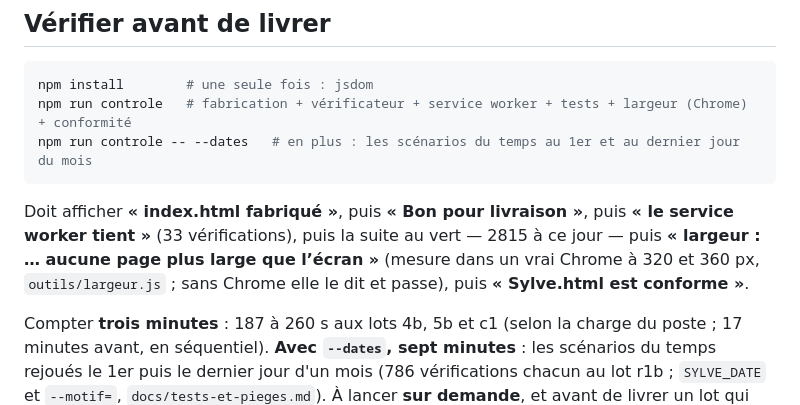
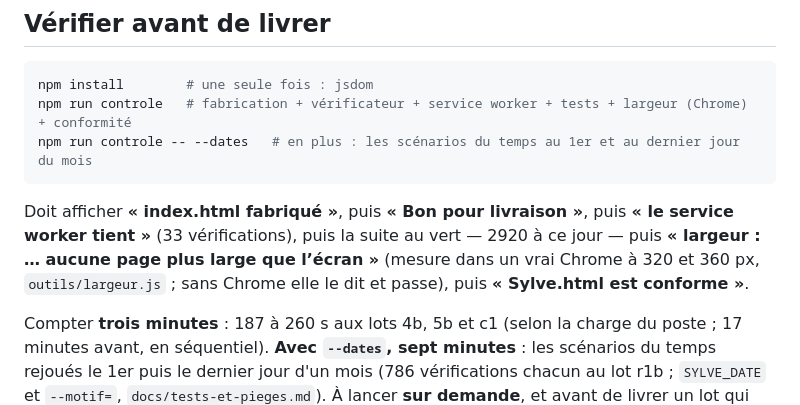
Before and after one commit to Quant1Forest/Sylve, a Markdown page: CLAUDE.md, the part around the change. Drawn GitHub-style.

Commit message:
CLAUDE.md : 2920 vérifications au lot r2
Co-Authored-By: Claude Opus 5.5 <noreply@anthropic.com>

```diff
--- a/CLAUDE.md
+++ b/CLAUDE.md
@@ -76,7 +76,7 @@ npm run controle -- --dates   # en plus : les scénarios du temps au 1er et au d
 
 Doit afficher **« index.html fabriqué »**, puis **« Bon pour livraison »**,
 puis **« le service worker tient »** (33 vérifications), puis la suite au
-vert — 2815 à ce jour — puis **« largeur : … aucune page plus large que l’écran »** (mesure dans un vrai Chrome à 320 et 360 px, `outils/largeur.js` ; sans Chrome elle le dit et passe), puis **« Sylve.html est conforme »**.
+vert — 2920 à ce jour — puis **« largeur : … aucune page plus large que l’écran »** (mesure dans un vrai Chrome à 320 et 360 px, `outils/largeur.js` ; sans Chrome elle le dit et passe), puis **« Sylve.html est conforme »**.
 
 Compter **trois minutes** : 187 à 260 s aux lots 4b, 5b et c1 (selon la charge du poste ;
 17 minutes avant, en séquentiel). **Avec `--dates`, sept minutes** : les scénarios du
```
